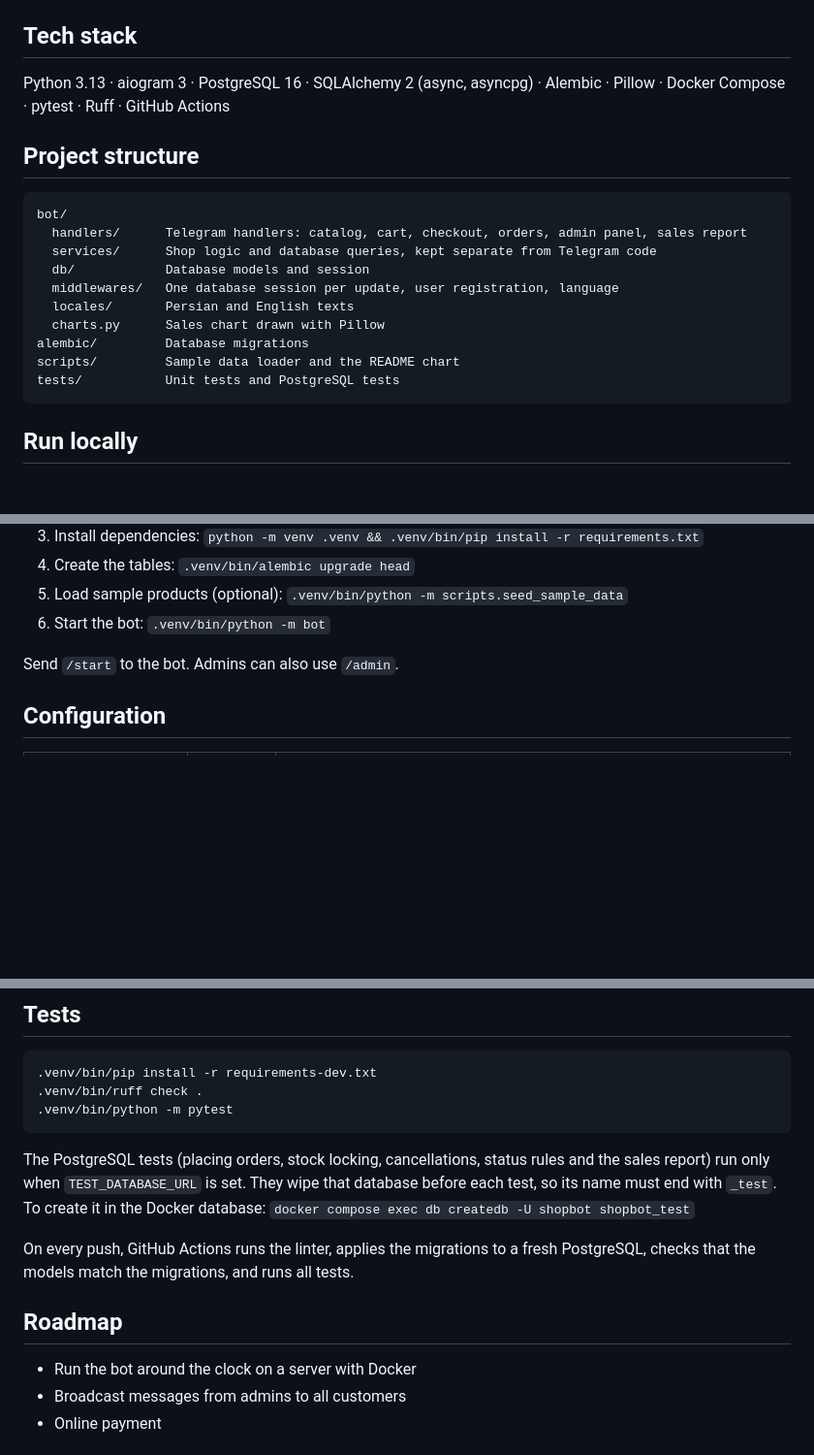
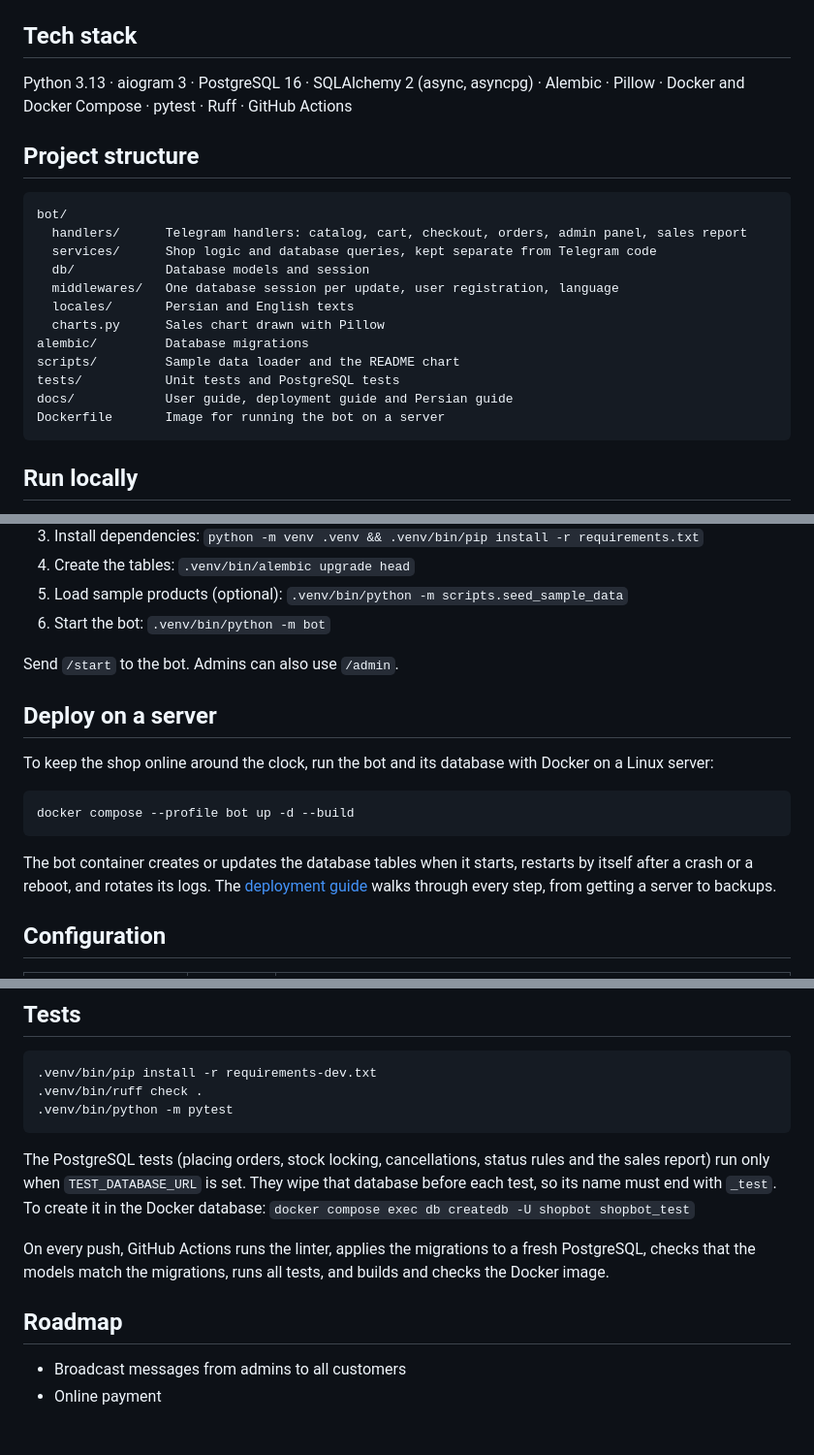
Before and after one commit to h-shayeg/telegram-shop-bot, a Markdown page: README.md, 3 parts joined by grey strips. Shown at 97% size. GitHub-like rendering; blank space fills up the shorter version.

Commit message:
Add Docker deployment, user guides and screenshots

````diff
--- a/README.md
+++ b/README.md
@@ -43,7 +62,7 @@ A complete online shop inside Telegram, built with Python and aiogram 3. Custome
 
 ## Tech stack
 
-Python 3.13 · aiogram 3 · PostgreSQL 16 · SQLAlchemy 2 (async, asyncpg) · Alembic · Pillow · Docker Compose · pytest · Ruff · GitHub Actions
+Python 3.13 · aiogram 3 · PostgreSQL 16 · SQLAlchemy 2 (async, asyncpg) · Alembic · Pillow · Docker and Docker Compose · pytest · Ruff · GitHub Actions
 
 ## Project structure
 
@@ -58,6 +77,8 @@ bot/
 alembic/         Database migrations
 scripts/         Sample data loader and the README chart
 tests/           Unit tests and PostgreSQL tests
+docs/            User guide, deployment guide and Persian guide
+Dockerfile       Image for running the bot on a server
 ```
 
 ## Run locally
@@ -72,6 +93,16 @@ Requirements: Python 3.13, Docker, and a bot token from [@BotFather](https://t.m
 6. Start the bot: `.venv/bin/python -m bot`
 
 Send `/start` to the bot. Admins can also use `/admin`.
+
+## Deploy on a server
+
+To keep the shop online around the clock, run the bot and its database with Docker on a Linux server:
+
+```bash
+docker compose --profile bot up -d --build
+```
+
+The bot container creates or updates the database tables when it starts, restarts by itself after a crash or a reboot, and rotates its logs. The [deployment guide](docs/DEPLOY.md) walks through every step, from getting a server to backups.
 
 ## Configuration
 
@@ -95,11 +126,10 @@ Send `/start` to the bot. Admins can also use `/admin`.
 
 The PostgreSQL tests (placing orders, stock locking, cancellations, status rules and the sales report) run only when `TEST_DATABASE_URL` is set. They wipe that database before each test, so its name must end with `_test`. To create it in the Docker database: `docker compose exec db createdb -U shopbot shopbot_test`
 
-On every push, GitHub Actions runs the linter, applies the migrations to a fresh PostgreSQL, checks that the models match the migrations, and runs all tests.
+On every push, GitHub Actions runs the linter, applies the migrations to a fresh PostgreSQL, checks that the models match the migrations, runs all tests, and builds and checks the Docker image.
 
 ## Roadmap
 
-- Run the bot around the clock on a server with Docker
 - Broadcast messages from admins to all customers
 - Online payment
 
````
Also changed, not shown: other parts of README.md (+19 -0 lines), CHANGELOG.md (+10 -0 lines), docs/DEPLOY.md (added, +118 -0 lines), docs/README.fa.md (added, +153 -0 lines), docs/USER_GUIDE.md (added, +36 -0 lines), docs/images/screenshots/cart.png (added), docs/images/screenshots/categories.png (added), docs/images/screenshots/main-menu.png (added), docs/images/screenshots/orders.png (added), docs/images/screenshots/product.png (added), 4 other files.
